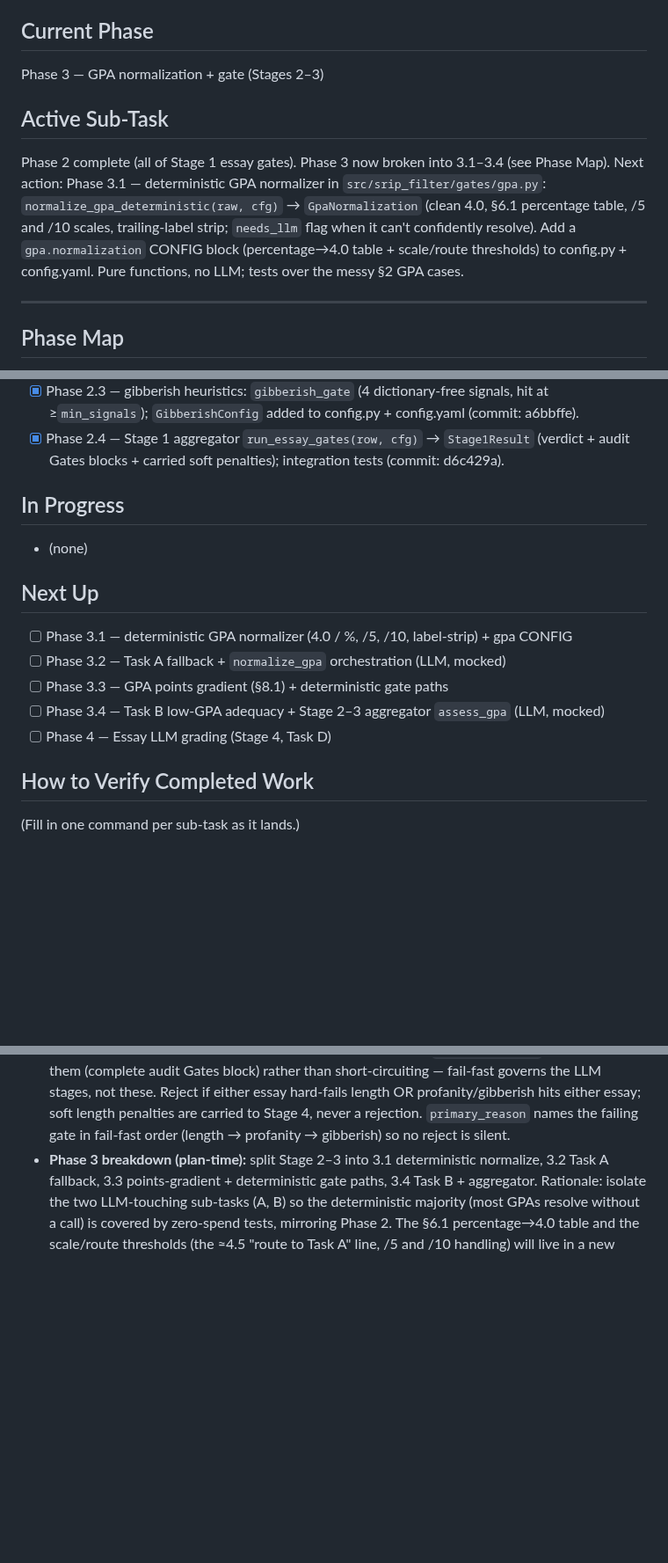
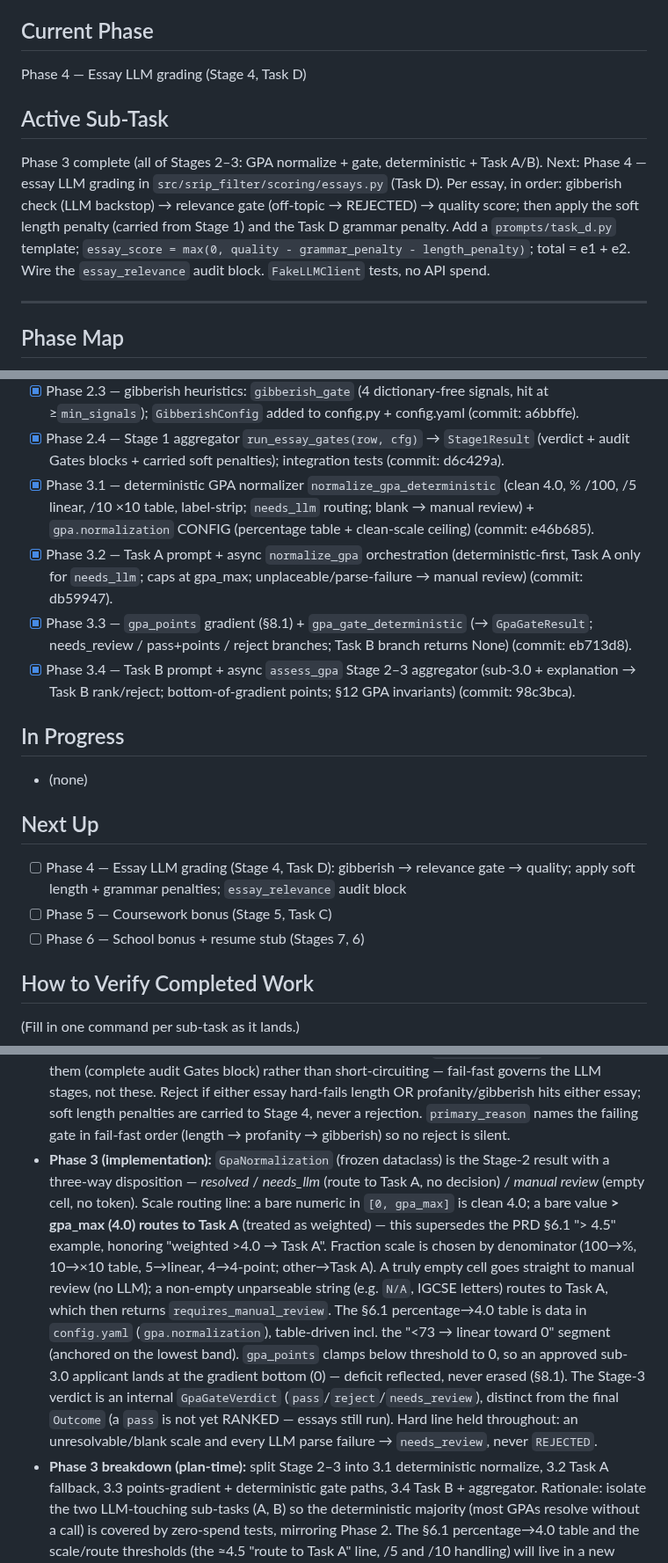
Before and after one commit to dominicgodfrey/srip-application-screen, a Markdown page: PLAN.md, 3 parts joined by grey strips. Shown at 88% size. Drawn GitHub-style; blank space fills up the shorter version.

Commit message:
[plan] update after Phase 3 (GPA normalize + gate, Stages 2-3) complete

```diff
--- a/PLAN.md
+++ b/PLAN.md
@@ -4,15 +4,15 @@ Session-to-session memory. See `CLAUDE.md` for how to build, `SRIP_Application_F
 for what to build.
 
 ## Current Phase
-Phase 3 — GPA normalization + gate (Stages 2–3)
+Phase 4 — Essay LLM grading (Stage 4, Task D)
 
 ## Active Sub-Task
-Phase 2 complete (all of Stage 1 essay gates). Phase 3 now broken into 3.1–3.4 (see Phase Map).
-Next action: Phase 3.1 — deterministic GPA normalizer in `src/srip_filter/gates/gpa.py`:
-`normalize_gpa_deterministic(raw, cfg)` → `GpaNormalization` (clean 4.0, §6.1 percentage table,
-/5 and /10 scales, trailing-label strip; `needs_llm` flag when it can't confidently resolve).
-Add a `gpa.normalization` CONFIG block (percentage→4.0 table + scale/route thresholds) to
-config.py + config.yaml. Pure functions, no LLM; tests over the messy §2 GPA cases.
+Phase 3 complete (all of Stages 2–3: GPA normalize + gate, deterministic + Task A/B). Next:
+Phase 4 — essay LLM grading in `src/srip_filter/scoring/essays.py` (Task D). Per essay, in order:
+gibberish check (LLM backstop) → relevance gate (off-topic → REJECTED) → quality score; then
+apply the soft length penalty (carried from Stage 1) and the Task D grammar penalty. Add a
+`prompts/task_d.py` template; `essay_score = max(0, quality - grammar_penalty - length_penalty)`;
+total = e1 + e2. Wire the `essay_relevance` audit block. `FakeLLMClient` tests, no API spend.
 
 ---
 
@@ -145,16 +145,24 @@ with the API. Build in order — fail-fast ordering means later stages depend on
       ≥`min_signals`); `GibberishConfig` added to config.py + config.yaml (commit: a6bbffe).
 - [x] Phase 2.4 — Stage 1 aggregator `run_essay_gates(row, cfg)` → `Stage1Result` (verdict +
       audit Gates blocks + carried soft penalties); integration tests (commit: d6c429a).
+- [x] Phase 3.1 — deterministic GPA normalizer `normalize_gpa_deterministic` (clean 4.0, % /100,
+      /5 linear, /10 ×10 table, label-strip; `needs_llm` routing; blank → manual review) +
+      `gpa.normalization` CONFIG (percentage table + clean-scale ceiling) (commit: e46b685).
+- [x] Phase 3.2 — Task A prompt + async `normalize_gpa` orchestration (deterministic-first, Task A
+      only for `needs_llm`; caps at gpa_max; unplaceable/parse-failure → manual review) (commit: db59947).
+- [x] Phase 3.3 — `gpa_points` gradient (§8.1) + `gpa_gate_deterministic` (→ `GpaGateResult`;
+      needs_review / pass+points / reject branches; Task B branch returns None) (commit: eb713d8).
+- [x] Phase 3.4 — Task B prompt + async `assess_gpa` Stage 2–3 aggregator (sub-3.0 + explanation
+      → Task B rank/reject; bottom-of-gradient points; §12 GPA invariants) (commit: 98c3bca).
 
 ## In Progress
 - (none)
 
 ## Next Up
-- [ ] Phase 3.1 — deterministic GPA normalizer (4.0 / %, /5, /10, label-strip) + gpa CONFIG
-- [ ] Phase 3.2 — Task A fallback + `normalize_gpa` orchestration (LLM, mocked)
-- [ ] Phase 3.3 — GPA points gradient (§8.1) + deterministic gate paths
-- [ ] Phase 3.4 — Task B low-GPA adequacy + Stage 2–3 aggregator `assess_gpa` (LLM, mocked)
-- [ ] Phase 4 — Essay LLM grading (Stage 4, Task D)
+- [ ] Phase 4 — Essay LLM grading (Stage 4, Task D): gibberish → relevance gate → quality;
+      apply soft length + grammar penalties; `essay_relevance` audit block
+- [ ] Phase 5 — Coursework bonus (Stage 5, Task C)
+- [ ] Phase 6 — School bonus + resume stub (Stages 7, 6)
 
 ## How to Verify Completed Work
 (Fill in one command per sub-task as it lands.)
@@ -245,6 +253,20 @@ Structural facts only — never real applicant content.
   LLM stages, not these. Reject if either essay hard-fails length OR profanity/gibberish hits
   either essay; soft length penalties are carried to Stage 4, never a rejection. `primary_reason`
   names the failing gate in fail-fast order (length → profanity → gibberish) so no reject is silent.
+- **Phase 3 (implementation):** `GpaNormalization` (frozen dataclass) is the Stage-2 result with a
+  three-way disposition — *resolved* / *needs_llm* (route to Task A, no decision) / *manual review*
+  (empty cell, no token). Scale routing line: a bare numeric in `[0, gpa_max]` is clean 4.0; a bare
+  value **> gpa_max (4.0) routes to Task A** (treated as weighted) — this supersedes the PRD §6.1
+  "> 4.5" example, honoring "weighted >4.0 → Task A". Fraction scale is chosen by denominator
+  (100→%, 10→×10 table, 5→linear, 4→4-point; other→Task A). A truly empty cell goes straight to
+  manual review (no LLM); a non-empty unparseable string (e.g. `N/A`, IGCSE letters) routes to
+  Task A, which then returns `requires_manual_review`. The §6.1 percentage→4.0 table is data in
+  `config.yaml` (`gpa.normalization`), table-driven incl. the "<73 → linear toward 0" segment
+  (anchored on the lowest band). `gpa_points` clamps below threshold to 0, so an approved sub-3.0
+  applicant lands at the gradient bottom (0) — deficit reflected, never erased (§8.1). The Stage-3
+  verdict is an internal `GpaGateVerdict` (`pass`/`reject`/`needs_review`), distinct from the final
+  `Outcome` (a `pass` is not yet RANKED — essays still run). Hard line held throughout: an
+  unresolvable/blank scale and every LLM parse failure → `needs_review`, never `REJECTED`.
 - **Phase 3 breakdown (plan-time):** split Stage 2–3 into 3.1 deterministic normalize, 3.2 Task A
   fallback, 3.3 points-gradient + deterministic gate paths, 3.4 Task B + aggregator. Rationale:
   isolate the two LLM-touching sub-tasks (A, B) so the deterministic majority (most GPAs resolve
```
